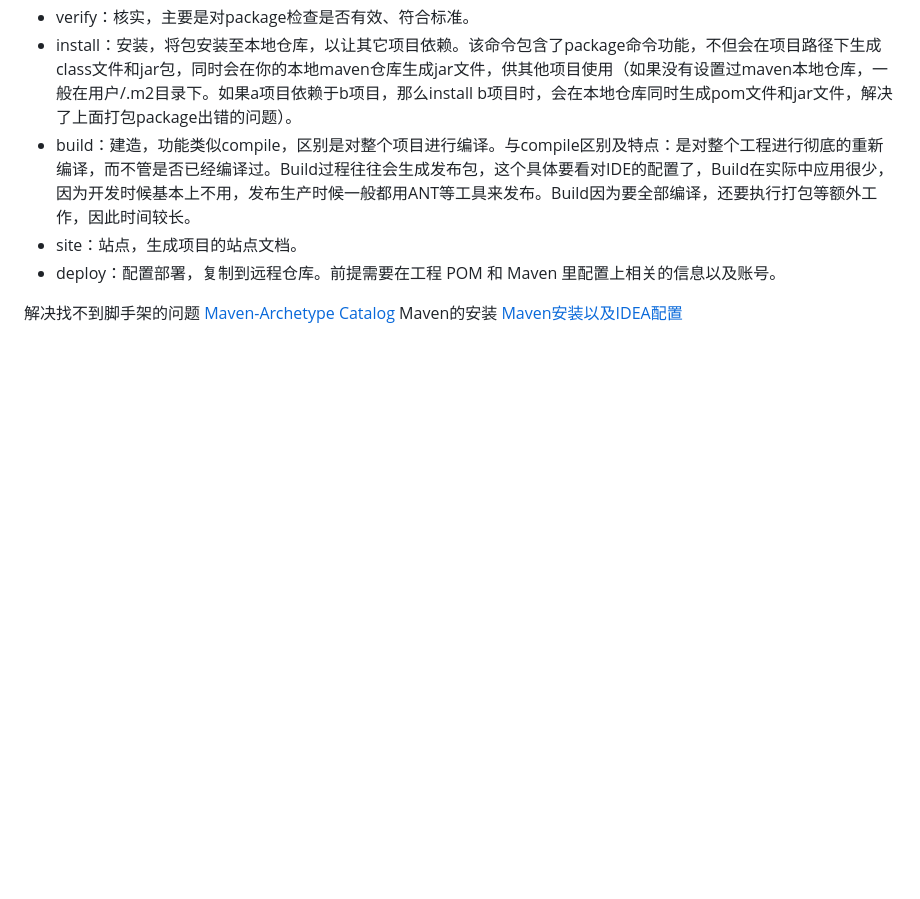
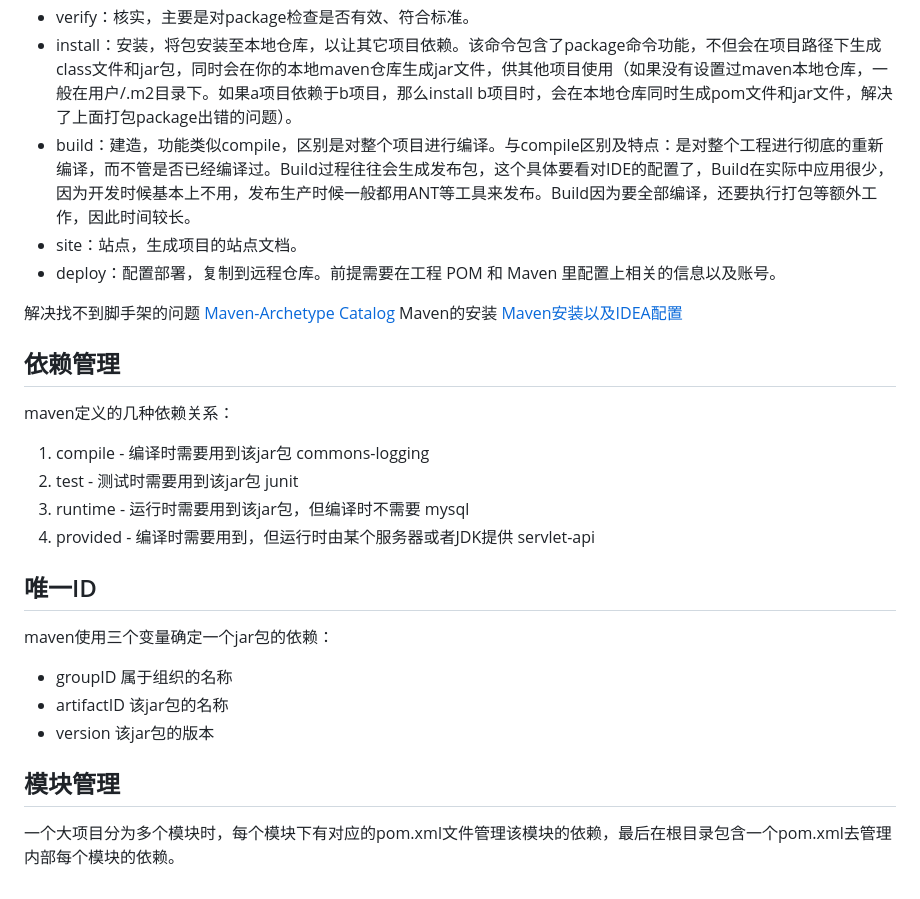
Before and after one commit to Unc1eWu/Note, a Markdown page: Java/Maven.md, the part around the change. GitHub-like rendering; blank space fills up the shorter version.

Commit message:
feat: add insights about maven

```diff
--- a/Java/Maven.md
+++ b/Java/Maven.md
@@ -23,3 +23,24 @@ Maven就是是专门为Java项目打造的管理和构建工具，它的主要
 
 解决找不到脚手架的问题 [Maven-Archetype Catalog](https://blog.csdn.net/tjsahwj/article/details/84836861)
 Maven的安装 [Maven安装以及IDEA配置](https://blog.csdn.net/weixin_45573560/article/details/133003556)
+
+## 依赖管理
+
+maven定义的几种依赖关系：
+
+1. compile - 编译时需要用到该jar包 commons-logging
+2. test - 测试时需要用到该jar包  junit
+3. runtime - 运行时需要用到该jar包，但编译时不需要  mysql
+4. provided - 编译时需要用到，但运行时由某个服务器或者JDK提供  servlet-api
+
+## 唯一ID
+
+maven使用三个变量确定一个jar包的依赖：
+
+* groupID 属于组织的名称
+* artifactID 该jar包的名称
+* version 该jar包的版本
+
+## 模块管理
+
+一个大项目分为多个模块时，每个模块下有对应的pom.xml文件管理该模块的依赖，最后在根目录包含一个pom.xml去管理内部每个模块的依赖。
```
